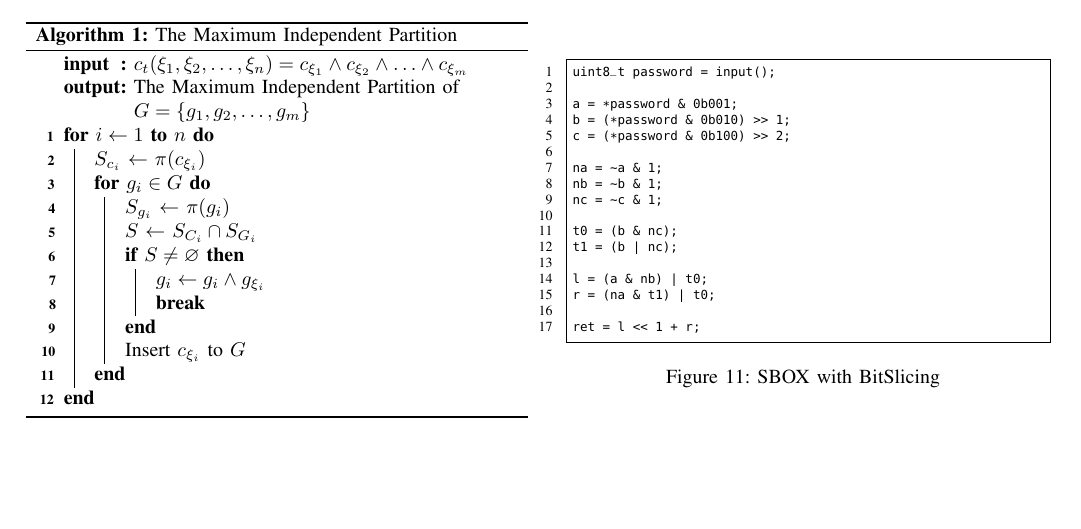
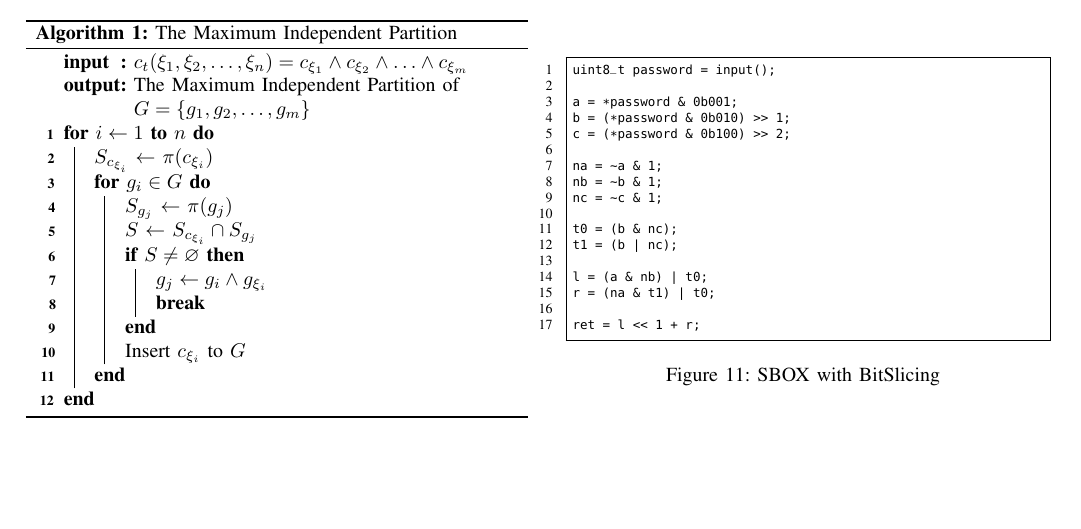
Before and after one commit to qinkunbao/QIF, a LaTeX paper (papers/SP2020_June_1/main.tex, which reads papers/SP2020_June_1/sections/appendix.tex): part of page 16 of 19, cut so that both start at the same text. Compiled offline with pdfLaTeX; a missing font is replaced by an installed copy or a similar font; a LaTeX package or settings file that is missing is left out.

Commit message:
fix algorithms

```diff
--- a/papers/SP2020_June_1/sections/appendix.tex
+++ b/papers/SP2020_June_1/sections/appendix.tex
@@ -11,14 +11,14 @@
     \Output{The Maximum Independent Partition of $G = \{g_{1}, g_{2}  , \ldots,  g_{m} \}$ }
     \For{$i\leftarrow 1$ \KwTo $n$}
     {
-        $S_{c_i}$ $\leftarrow$ $\pi(c_{\addr{i}})$ \;
+        $S_{c_{\addr{i}}}$ $\leftarrow$ $\pi(c_{\addr{i}})$ \;
         \For{$g_{i} \in G$}
         {
-            $S_{g_i}$ $\leftarrow$ $\pi(g_{i})$ \;
-            $S$ $\leftarrow$ $S_{C_i} \cap S_{G_i}$  \;
+            $S_{g_j}$ $\leftarrow$ $\pi(g_{j})$ \;
+            $S$ $\leftarrow$ $S_{c_{\addr{i}}} \cap S_{g_j}$  \;
             \If{$S \neq \emptyset$}
             {
-                $g_{i} \leftarrow g_{i} \land g_{\addr{i}}$ \;
+                $g_{j} \leftarrow g_{i} \land g_{\addr{i}}$ \;
                 \textbf{break} \;
             }
             Insert $c_{\addr{i}}$ to $G$
```
